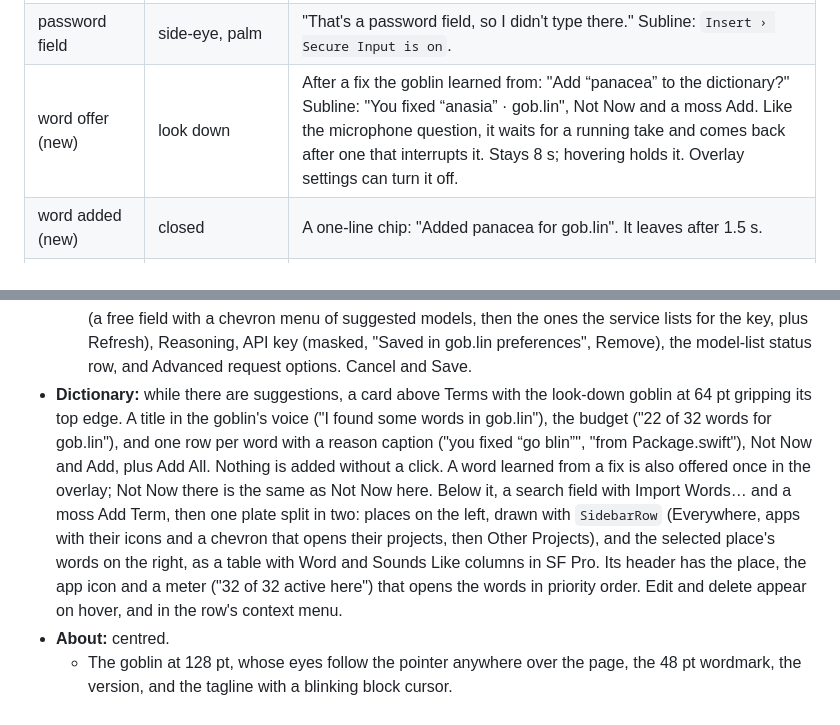
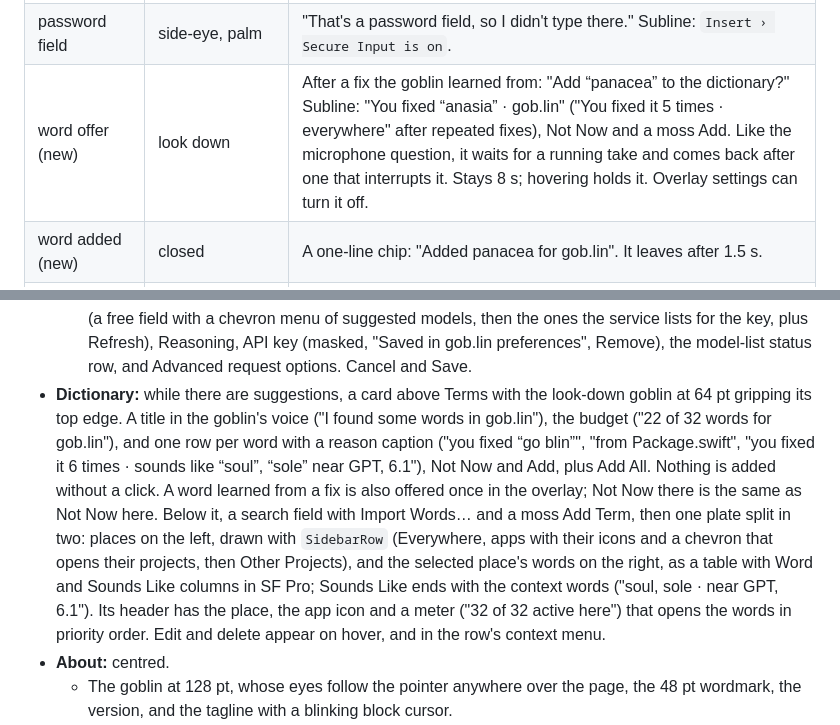
Before and after one commit to gobdotlink/gob.lin, a Markdown page: DESIGN.md, 2 parts joined by grey strips. Rendered like a GitHub page.

```diff
--- a/DESIGN.md
+++ b/DESIGN.md
@@ -146,7 +146,7 @@ The eyes frames come from `design/goblin-eyes/draw.swift`: `goblin-shut` with a
 | new microphone (new) | side-eye | Asks once, when a microphone is seen for the first time: "Lav Receiver just connected. Should I use it for dictation?" Subline: `Audio › new microphone` with Not Now and a moss Use It. If a take is running, or starts while it's showing, it comes back when the take ends. It isn't asked when macOS already switched to the mic and gob.lin is following macOS, since the mic is already in use. Stays 12 s; hovering holds it. Ignoring it leaves the mic under "Only when picked". |
 | different microphone | same while listening | When a take uses a different mic from the last one, a quiet line under the header names it: "Using Lav Receiver". If the mic drops out mid-take, the take moves to the next mic in the ranking and the line says so: "Lav Receiver dropped out · now MacBook Pro Microphone". A silence notice replaces it. |
 | password field | side-eye, palm | "That's a password field, so I didn't type there." Subline: `Insert › Secure Input is on`. |
-| word offer (new) | look down | After a fix the goblin learned from: "Add “panacea” to the dictionary?" Subline: "You fixed “anasia” · gob.lin", Not Now and a moss Add. Like the microphone question, it waits for a running take and comes back after one that interrupts it. Stays 8 s; hovering holds it. Overlay settings can turn it off. |
+| word offer (new) | look down | After a fix the goblin learned from: "Add “panacea” to the dictionary?" Subline: "You fixed “anasia” · gob.lin" ("You fixed it 5 times · everywhere" after repeated fixes), Not Now and a moss Add. Like the microphone question, it waits for a running take and comes back after one that interrupts it. Stays 8 s; hovering holds it. Overlay settings can turn it off. |
 | word added (new) | closed | A one-line chip: "Added panacea for gob.lin". It leaves after 1.5 s. |
 | milestone (new) | cackle, sparkles | Replaces the inserted chip once, at 1k, 10k, 100k and 1M words: "10,000 words yapped." The bubble edge glows candle. Stays 2.5 s. |
 
@@ -190,7 +190,7 @@ Right-clicking or Control-clicking the menu-bar icon opens a native menu instead
   - Style: Level (None, Light, Medium, Coding agent) as a popup, with the level's description under the label. Cloud providers add a “Send text near the cursor” switch, off by default, whose caption says what is sent and to whom; the top status row then says the text near the cursor goes too.
   - Try it: one line of sample text as an **inline diff**. Cut words are struck through on a red tint and added words sit on a green tint, with Run Again, plus an amber row: "Slower than 4 s? I type what you said instead."
   - The provider sheet: Service, Address (Local and Custom only; named services use their own), Model (a free field with a chevron menu of suggested models, then the ones the service lists for the key, plus Refresh), Reasoning, API key (masked, "Saved in gob.lin preferences", Remove), the model-list status row, and Advanced request options. Cancel and Save.
-- **Dictionary:** while there are suggestions, a card above Terms with the look-down goblin at 64 pt gripping its top edge. A title in the goblin's voice ("I found some words in gob.lin"), the budget ("22 of 32 words for gob.lin"), and one row per word with a reason caption ("you fixed “go blin”", "from Package.swift"), Not Now and Add, plus Add All. Nothing is added without a click. A word learned from a fix is also offered once in the overlay; Not Now there is the same as Not Now here. Below it, a search field with Import Words… and a moss Add Term, then one plate split in two: places on the left, drawn with `SidebarRow` (Everywhere, apps with their icons and a chevron that opens their projects, then Other Projects), and the selected place's words on the right, as a table with Word and Sounds Like columns in SF Pro. Its header has the place, the app icon and a meter ("32 of 32 active here") that opens the words in priority order. Edit and delete appear on hover, and in the row's context menu.
+- **Dictionary:** while there are suggestions, a card above Terms with the look-down goblin at 64 pt gripping its top edge. A title in the goblin's voice ("I found some words in gob.lin"), the budget ("22 of 32 words for gob.lin"), and one row per word with a reason caption ("you fixed “go blin”", "from Package.swift", "you fixed it 6 times · sounds like “soul”, “sole” near GPT, 6.1"), Not Now and Add, plus Add All. Nothing is added without a click. A word learned from a fix is also offered once in the overlay; Not Now there is the same as Not Now here. Below it, a search field with Import Words… and a moss Add Term, then one plate split in two: places on the left, drawn with `SidebarRow` (Everywhere, apps with their icons and a chevron that opens their projects, then Other Projects), and the selected place's words on the right, as a table with Word and Sounds Like columns in SF Pro; Sounds Like ends with the context words ("soul, sole · near GPT, 6.1"). Its header has the place, the app icon and a meter ("32 of 32 active here") that opens the words in priority order. Edit and delete appear on hover, and in the row's context menu.
 - **About:** centred.
   - The goblin at 128 pt, whose eyes follow the pointer anywhere over the page, the 48 pt wordmark, the version, and the tagline with a blinking block cursor.
   - Two plates: four sentences of lore with three stats (words yapped, dictations, 0 s of audio uploaded), and spec rows (recognition, runs on, model size, languages, network).
```
Also changed, not shown: docs/dictionary.md (+5 -3 lines), docs/screenshots/dictionary-context/dictionary-dark.png (added), docs/screenshots/dictionary-context/dictionary-light.png (added), docs/screenshots/dictionary-context/editor-dark.png (added), docs/screenshots/dictionary-context/editor-light.png (added), docs/screenshots/dictionary-context/overlay-offer.png (added), 10 other files.
